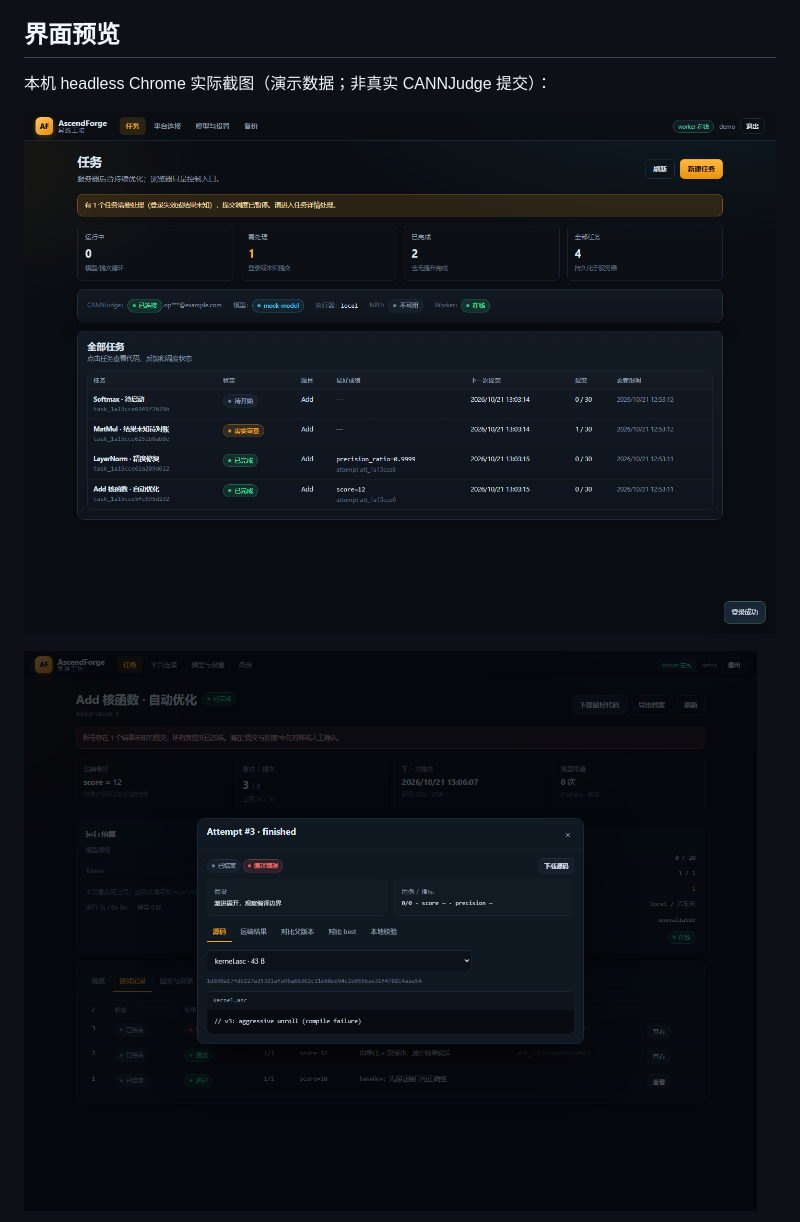
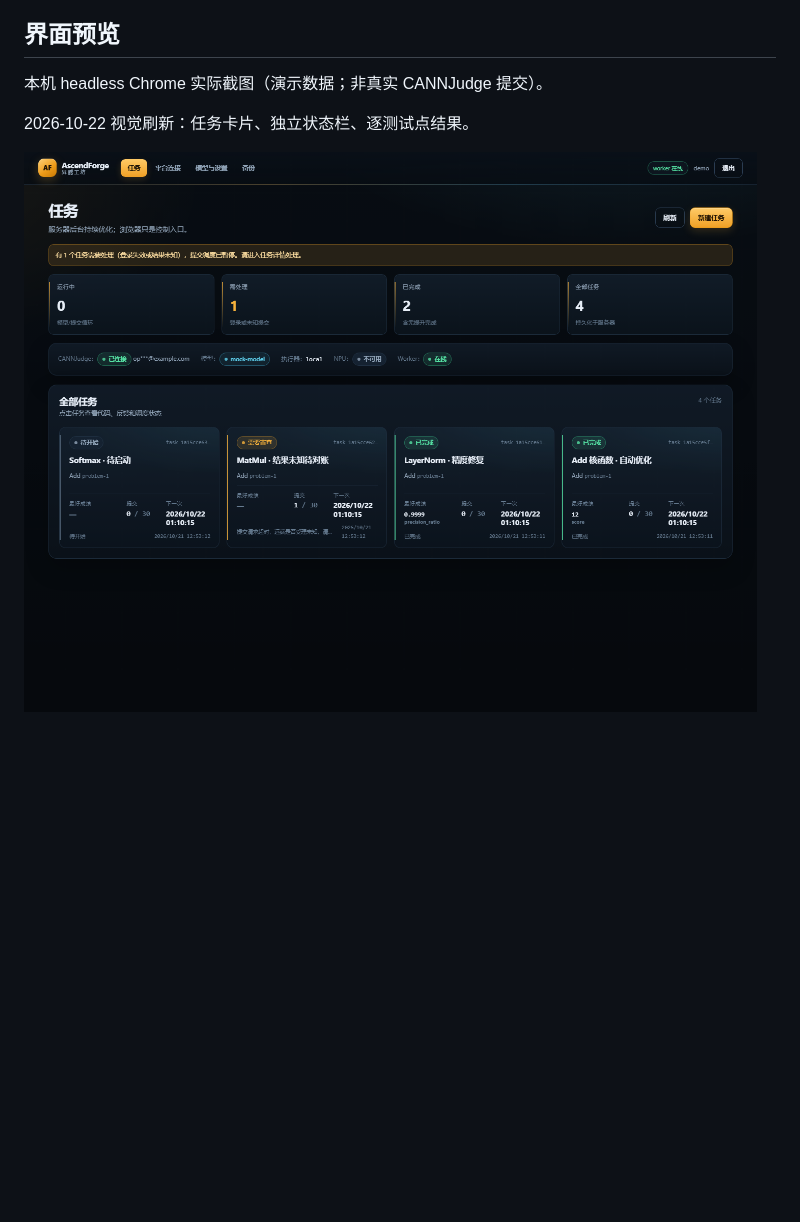
Before and after one commit to StillWaterMoon/AscendForge-, a Markdown page: README.md, the part around the change printed below. Rendered like a GitHub page; pictures changed too: docs/screenshots/ui-refresh-dashboard.png (added); blank space fills up the shorter version.

Commit message:
Refresh UI with task cards, refined theme and per-testcase result view

```diff
--- a/README.md
+++ b/README.md
@@ -16,9 +16,9 @@ Agent 驱动的昇腾算子自动优化平台。首个远端评测平台为 **CA
 
 ## 界面预览
 
-本机 headless Chrome 实际截图（演示数据；非真实 CANNJudge 提交）：
+本机 headless Chrome 实际截图（演示数据；非真实 CANNJudge 提交）。
 
-![任务面板](docs/screenshots/dashboard.png)
+2026-10-22 视觉刷新：任务卡片、独立状态栏、逐测试点结果。
 
-![尝试记录与源码](docs/screenshots/attempt-source.png)
+![任务面板](docs/screenshots/ui-refresh-dashboard.png)
 
```
Also changed, not shown: other parts of README.md (+11 -1 lines), docs/screenshots/ui-refresh-task.png (added), docs/screenshots/ui-refresh-testcases.png (added), 2 other files.
